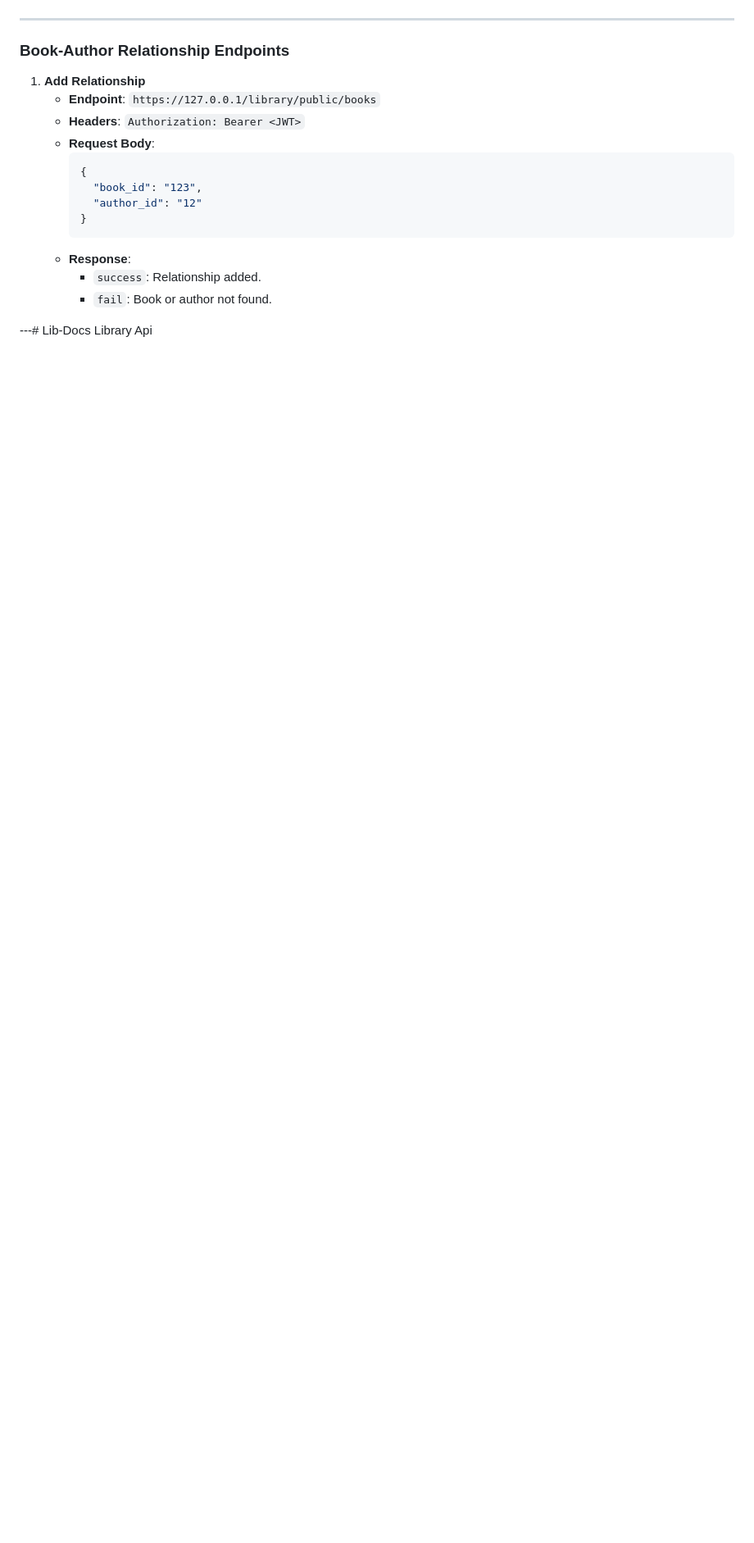
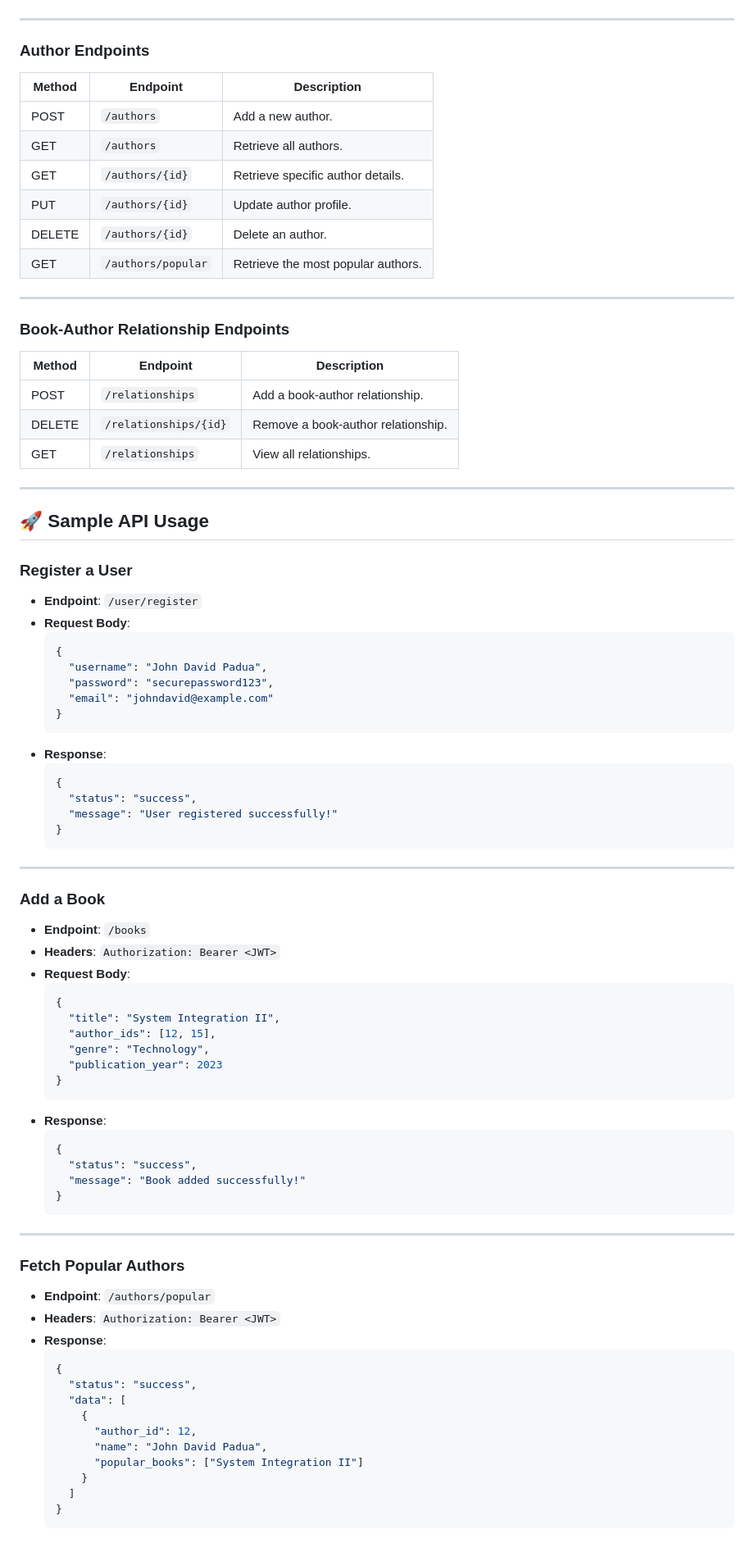
Before and after one commit to JohnDavidPadua/Lib-Docs, a Markdown page: README.md, the part around one of its changes. Shown at 82% size. Drawn GitHub-style; blank space fills up the shorter version.

````diff
--- a/README.md
+++ b/README.md
@@ -212,20 +94,87 @@ Make sure the following tools and technologies are installed:
 
 ---
 
-### Book-Author Relationship Endpoints
-1. **Add Relationship**
-   - **Endpoint**: `https://127.0.0.1/library/public/books`
-   - **Headers**: `Authorization: Bearer <JWT>`
-   - **Request Body**:
-     ```json
-     {
-       "book_id": "123",
-       "author_id": "12"
-     }
-     ```
-   - **Response**:
-     - `success`: Relationship added.
-     - `fail`: Book or author not found.
+### **Author Endpoints**
 
----# Lib-Docs
-Library Api
+| Method | Endpoint                         | Description                          |
+|--------|----------------------------------|--------------------------------------|
+| POST   | `/authors`                       | Add a new author.                    |
+| GET    | `/authors`                       | Retrieve all authors.                |
+| GET    | `/authors/{id}`                  | Retrieve specific author details.    |
+| PUT    | `/authors/{id}`                  | Update author profile.               |
+| DELETE | `/authors/{id}`                  | Delete an author.                    |
+| GET    | `/authors/popular`               | Retrieve the most popular authors.   |
+
+---
+
+### **Book-Author Relationship Endpoints**
+
+| Method | Endpoint                         | Description                          |
+|--------|----------------------------------|--------------------------------------|
+| POST   | `/relationships`                 | Add a book-author relationship.      |
+| DELETE | `/relationships/{id}`            | Remove a book-author relationship.   |
+| GET    | `/relationships`                 | View all relationships.              |
+
+---
+
+## 🚀 **Sample API Usage**
+
+### **Register a User**
+- **Endpoint**: `/user/register`
+- **Request Body**:
+  ```json
+  {
+    "username": "John David Padua",
+    "password": "securepassword123",
+    "email": "johndavid@example.com"
+  }
+  ```
+- **Response**:
+  ```json
+  {
+    "status": "success",
+    "message": "User registered successfully!"
+  }
+  ```
+
+---
+
+### **Add a Book**
+- **Endpoint**: `/books`
+- **Headers**: `Authorization: Bearer <JWT>`
+- **Request Body**:
+  ```json
+  {
+    "title": "System Integration II",
+    "author_ids": [12, 15],
+    "genre": "Technology",
+    "publication_year": 2023
+  }
+  ```
+- **Response**:
+  ```json
+  {
+    "status": "success",
+    "message": "Book added successfully!"
+  }
+  ```
+
+---
+
+### **Fetch Popular Authors**
+- **Endpoint**: `/authors/popular`
+- **Headers**: `Authorization: Bearer <JWT>`
+- **Response**:
+  ```json
+  {
+    "status": "success",
+    "data": [
+      {
+        "author_id": 12,
+        "name": "John David Padua",
+        "popular_books": ["System Integration II"]
+      }
+    ]
+  }
+  ```
+
````
Also changed, not shown: other parts of README.md (+77 -184 lines).
